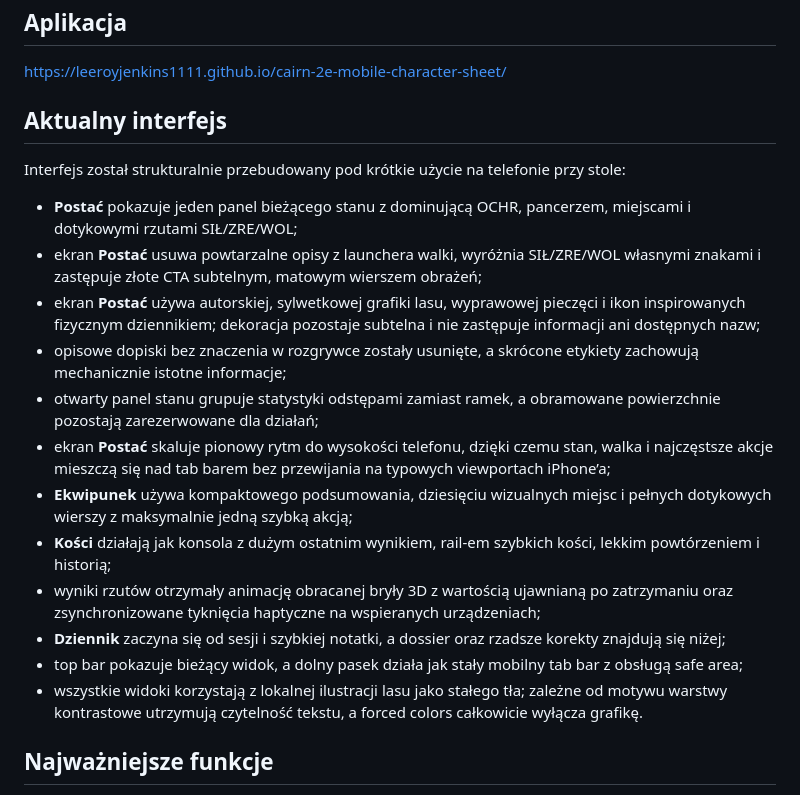
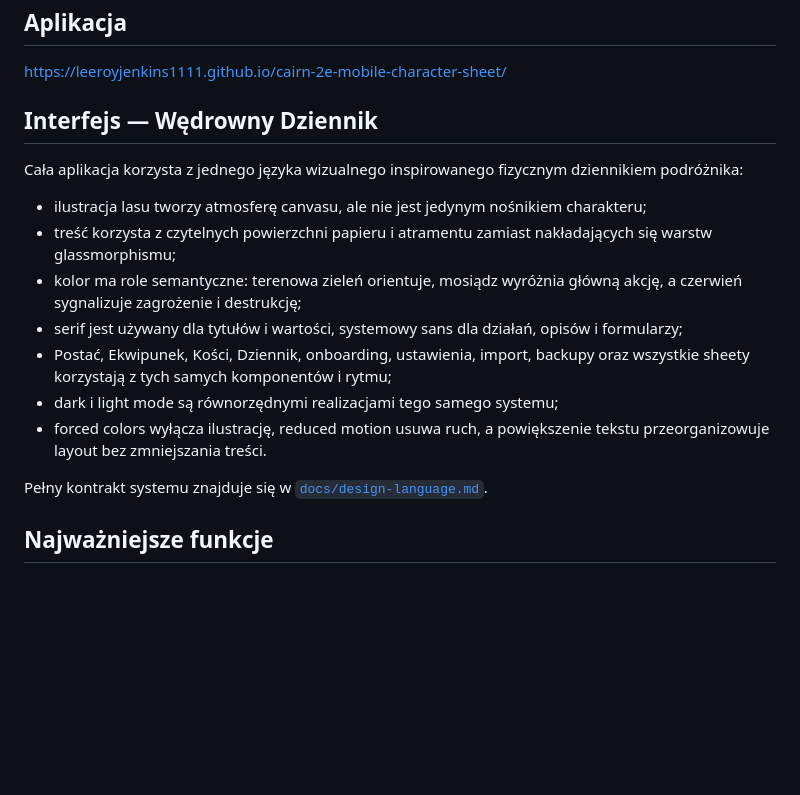
Before and after one commit to leeroyjenkins1111/cairn-2e-mobile-character-sheet, a Markdown page: README.md, the part around one of its changes. Drawn GitHub-style; blank space fills up the shorter version.

```diff
--- a/README.md
+++ b/README.md
@@ -6,22 +6,19 @@ Szybki, dotykowy companion jednej lokalnej postaci do Cairn 2e. Aplikacja dział
 
 https://leeroyjenkins1111.github.io/cairn-2e-mobile-character-sheet/
 
-## Aktualny interfejs
+## Interfejs — Wędrowny Dziennik
 
-Interfejs został strukturalnie przebudowany pod krótkie użycie na telefonie przy stole:
+Cała aplikacja korzysta z jednego języka wizualnego inspirowanego fizycznym dziennikiem podróżnika:
 
-- **Postać** pokazuje jeden panel bieżącego stanu z dominującą OCHR, pancerzem, miejscami i dotykowymi rzutami SIŁ/ZRE/WOL;
-- ekran **Postać** usuwa powtarzalne opisy z launchera walki, wyróżnia SIŁ/ZRE/WOL własnymi znakami i zastępuje złote CTA subtelnym, matowym wierszem obrażeń;
-- ekran **Postać** używa autorskiej, sylwetkowej grafiki lasu, wyprawowej pieczęci i ikon inspirowanych fizycznym dziennikiem; dekoracja pozostaje subtelna i nie zastępuje informacji ani dostępnych nazw;
-- opisowe dopiski bez znaczenia w rozgrywce zostały usunięte, a skrócone etykiety zachowują mechanicznie istotne informacje;
-- otwarty panel stanu grupuje statystyki odstępami zamiast ramek, a obramowane powierzchnie pozostają zarezerwowane dla działań;
-- ekran **Postać** skaluje pionowy rytm do wysokości telefonu, dzięki czemu stan, walka i najczęstsze akcje mieszczą się nad tab barem bez przewijania na typowych viewportach iPhone’a;
-- **Ekwipunek** używa kompaktowego podsumowania, dziesięciu wizualnych miejsc i pełnych dotykowych wierszy z maksymalnie jedną szybką akcją;
-- **Kości** działają jak konsola z dużym ostatnim wynikiem, rail-em szybkich kości, lekkim powtórzeniem i historią;
-- wyniki rzutów otrzymały animację obracanej bryły 3D z wartością ujawnianą po zatrzymaniu oraz zsynchronizowane tyknięcia haptyczne na wspieranych urządzeniach;
-- **Dziennik** zaczyna się od sesji i szybkiej notatki, a dossier oraz rzadsze korekty znajdują się niżej;
-- top bar pokazuje bieżący widok, a dolny pasek działa jak stały mobilny tab bar z obsługą safe area;
-- wszystkie widoki korzystają z lokalnej ilustracji lasu jako stałego tła; zależne od motywu warstwy kontrastowe utrzymują czytelność tekstu, a forced colors całkowicie wyłącza grafikę.
+- ilustracja lasu tworzy atmosferę canvasu, ale nie jest jedynym nośnikiem charakteru;
+- treść korzysta z czytelnych powierzchni papieru i atramentu zamiast nakładających się warstw glassmorphismu;
+- kolor ma role semantyczne: terenowa zieleń orientuje, mosiądz wyróżnia główną akcję, a czerwień sygnalizuje zagrożenie i destrukcję;
+- serif jest używany dla tytułów i wartości, systemowy sans dla działań, opisów i formularzy;
+- Postać, Ekwipunek, Kości, Dziennik, onboarding, ustawienia, import, backupy oraz wszystkie sheety korzystają z tych samych komponentów i rytmu;
+- dark i light mode są równorzędnymi realizacjami tego samego systemu;
+- forced colors wyłącza ilustrację, reduced motion usuwa ruch, a powiększenie tekstu przeorganizowuje layout bez zmniejszania treści.
+
+Pełny kontrakt systemu znajduje się w [`docs/design-language.md`](docs/design-language.md).
 
 ## Najważniejsze funkcje
 
```
Also changed, not shown: other parts of README.md (+23 -12 lines).
